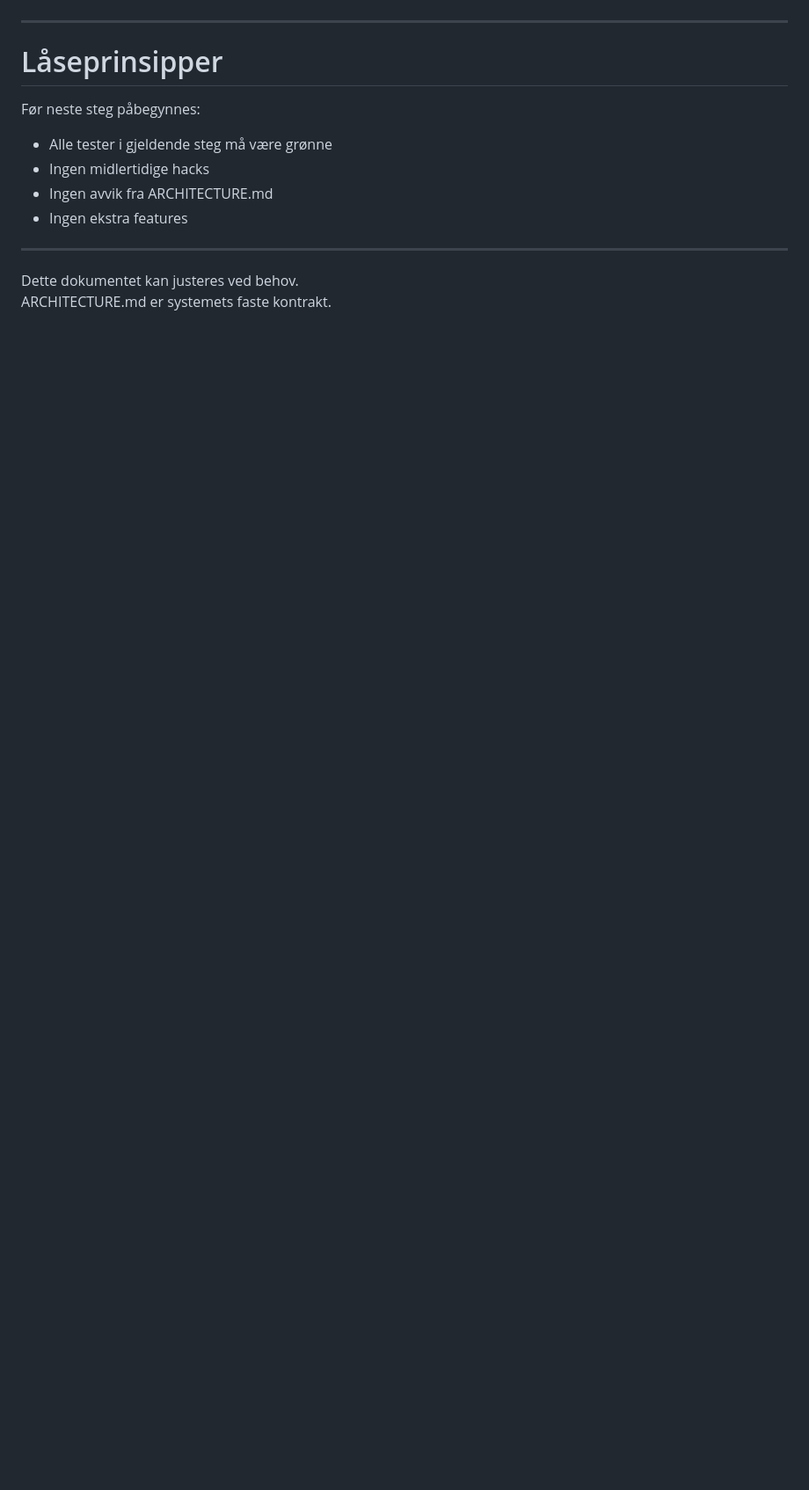
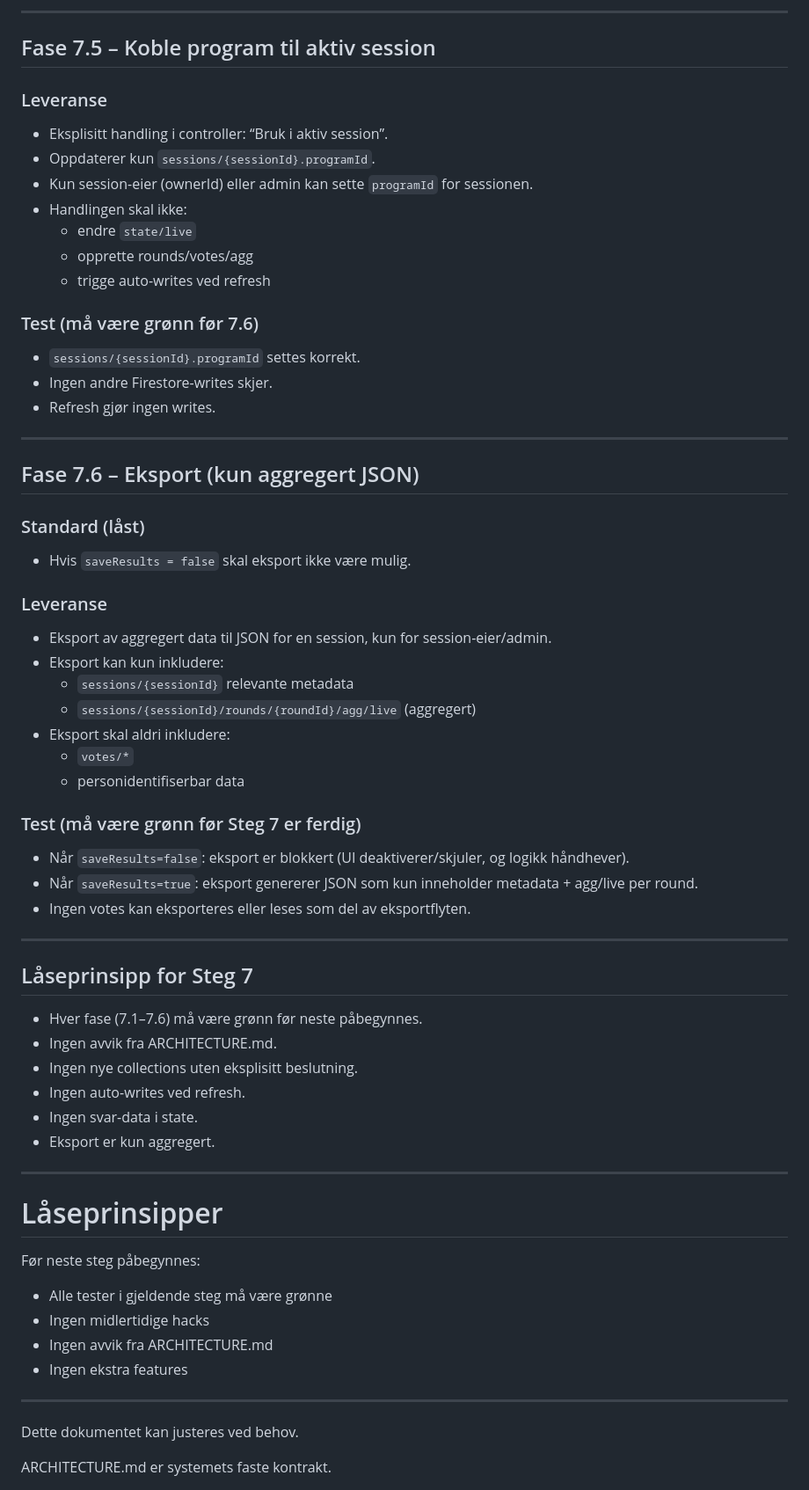
Before and after one commit to steinarhval/skybar-pro, a Markdown page: IMPLEMENTATION_PLAN.md, the part around one of its changes. Shown at 88% size. GitHub-like rendering; blank space fills up the shorter version.

```diff
--- a/IMPLEMENTATION_PLAN.md
+++ b/IMPLEMENTATION_PLAN.md
@@ -185,3 +244,51 @@ Full styring av spørsmål og status.
+---
+
+## Fase 7.5 – Koble program til aktiv session
+
+### Leveranse
+- Eksplisitt handling i controller: “Bruk i aktiv session”.
+- Oppdaterer kun `sessions/{sessionId}.programId`.
+- Kun session-eier (ownerId) eller admin kan sette `programId` for sessionen.
+- Handlingen skal ikke:
+  - endre `state/live`
+  - opprette rounds/votes/agg
+  - trigge auto-writes ved refresh
+
+### Test (må være grønn før 7.6)
+- `sessions/{sessionId}.programId` settes korrekt.
+- Ingen andre Firestore-writes skjer.
+- Refresh gjør ingen writes.
+
+---
+
+## Fase 7.6 – Eksport (kun aggregert JSON)
+
+### Standard (låst)
+- Hvis `saveResults = false` skal eksport ikke være mulig.
+
+### Leveranse
+- Eksport av aggregert data til JSON for en session, kun for session-eier/admin.
+- Eksport kan kun inkludere:
+  - `sessions/{sessionId}` relevante metadata
+  - `sessions/{sessionId}/rounds/{roundId}/agg/live` (aggregert)
+- Eksport skal aldri inkludere:
+  - `votes/*`
+  - personidentifiserbar data
+
+### Test (må være grønn før Steg 7 er ferdig)
+- Når `saveResults=false`: eksport er blokkert (UI deaktiverer/skjuler, og logikk håndhever).
+- Når `saveResults=true`: eksport genererer JSON som kun inneholder metadata + agg/live per round.
+- Ingen votes kan eksporteres eller leses som del av eksportflyten.
+
+---
+
+## Låseprinsipp for Steg 7
+- Hver fase (7.1–7.6) må være grønn før neste påbegynnes.
+- Ingen avvik fra ARCHITECTURE.md.
+- Ingen nye collections uten eksplisitt beslutning.
+- Ingen auto-writes ved refresh.
+- Ingen svar-data i state.
+- Eksport er kun aggregert.
 
 ---
 
```
Also changed, not shown: other parts of IMPLEMENTATION_PLAN.md (+69 -9 lines).
